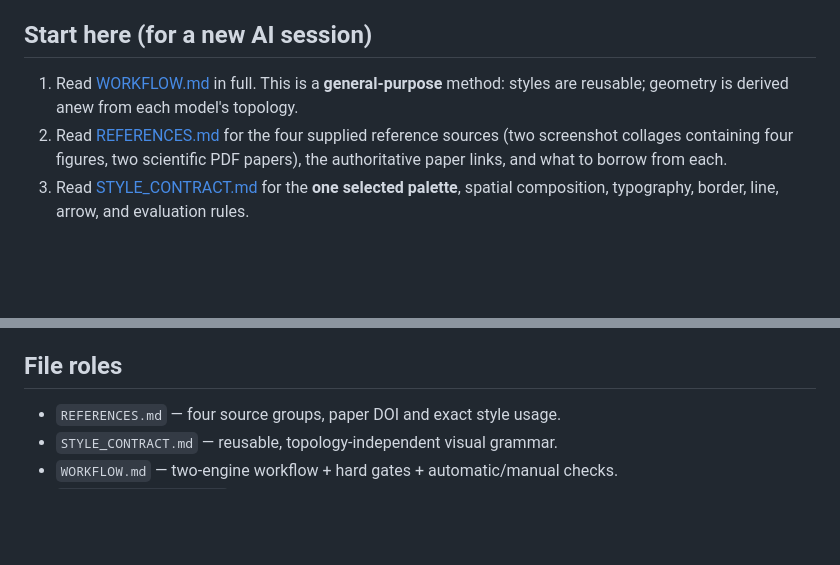
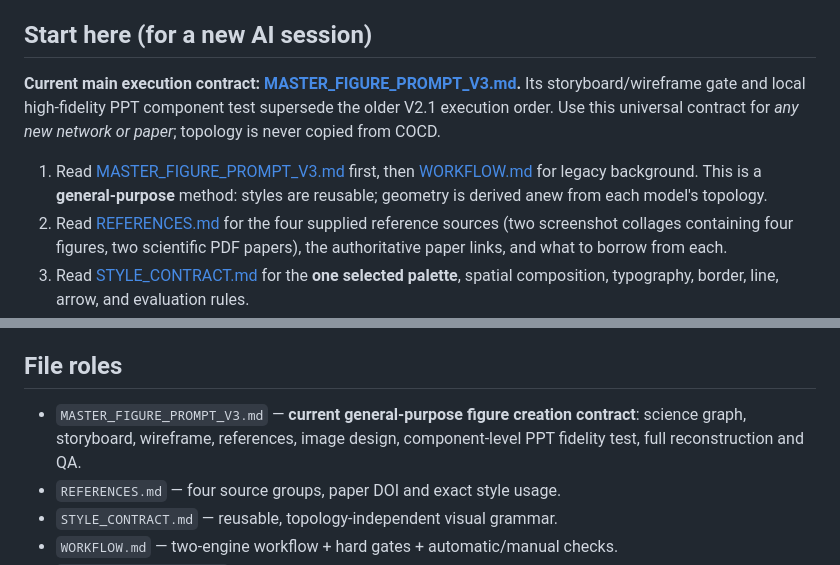
Before and after one commit to JH3rings/COCD-Haiti-Windows-Transfer, a Markdown page: manuscript/figure_design/README.md, 2 parts joined by grey strips. Drawn GitHub-style; blank space fills up the shorter version.

Commit message:
Make universal V3 figure prompt primary directory entry

```diff
--- a/manuscript/figure_design/README.md
+++ b/manuscript/figure_design/README.md
@@ -4,7 +4,9 @@
 
 ## Start here (for a new AI session)
 
-1. Read [WORKFLOW.md](WORKFLOW.md) in full. This is a **general-purpose** method: styles are reusable; geometry is derived anew from each model's topology.
+**Current main execution contract: [MASTER_FIGURE_PROMPT_V3.md](MASTER_FIGURE_PROMPT_V3.md).** Its storyboard/wireframe gate and local high-fidelity PPT component test supersede the older V2.1 execution order. Use this universal contract for *any new network or paper*; topology is never copied from COCD.
+
+1. Read [MASTER_FIGURE_PROMPT_V3.md](MASTER_FIGURE_PROMPT_V3.md) first, then [WORKFLOW.md](WORKFLOW.md) for legacy background. This is a **general-purpose** method: styles are reusable; geometry is derived anew from each model's topology.
 2. Read [REFERENCES.md](REFERENCES.md) for the four supplied reference sources (two screenshot collages containing four figures, two scientific PDF papers), the authoritative paper links, and what to borrow from each.
 3. Read [STYLE_CONTRACT.md](STYLE_CONTRACT.md) for the **one selected palette**, spatial composition, typography, border, line, arrow, and evaluation rules.
 4. For this specific DLR landslide paper, read [COCD_SCIENCE_AUDIT.md](COCD_SCIENCE_AUDIT.md), then inspect the actual source files linked there.
@@ -25,6 +27,7 @@ The user rated the editable V4/V5 results about **4–4.5/10**, while judging th
 The original reference screenshots and full PDFs were uploaded in the ChatGPT conversation. The source register in REFERENCES.md provides verifiable paper URLs and page/figure coordinates. **A public GitHub repository must not redistribute publisher-controlled full PDFs without permission.** In particular, the Elsevier Information Fusion paper is publisher-copyrighted. Keep the originals in a local/private asset folder when licensed; refer to the official DOI in public documentation. A separate asset transfer package may accompany this directory when the conversation's uploaded files are available.
 
 ## File roles
+- `MASTER_FIGURE_PROMPT_V3.md` — **current general-purpose figure creation contract**: science graph, storyboard, wireframe, references, image design, component-level PPT fidelity test, full reconstruction and QA.
 - `REFERENCES.md` — four source groups, paper DOI and exact style usage.
 - `STYLE_CONTRACT.md` — reusable, topology-independent visual grammar.
 - `WORKFLOW.md` — two-engine workflow + hard gates + automatic/manual checks.
```
